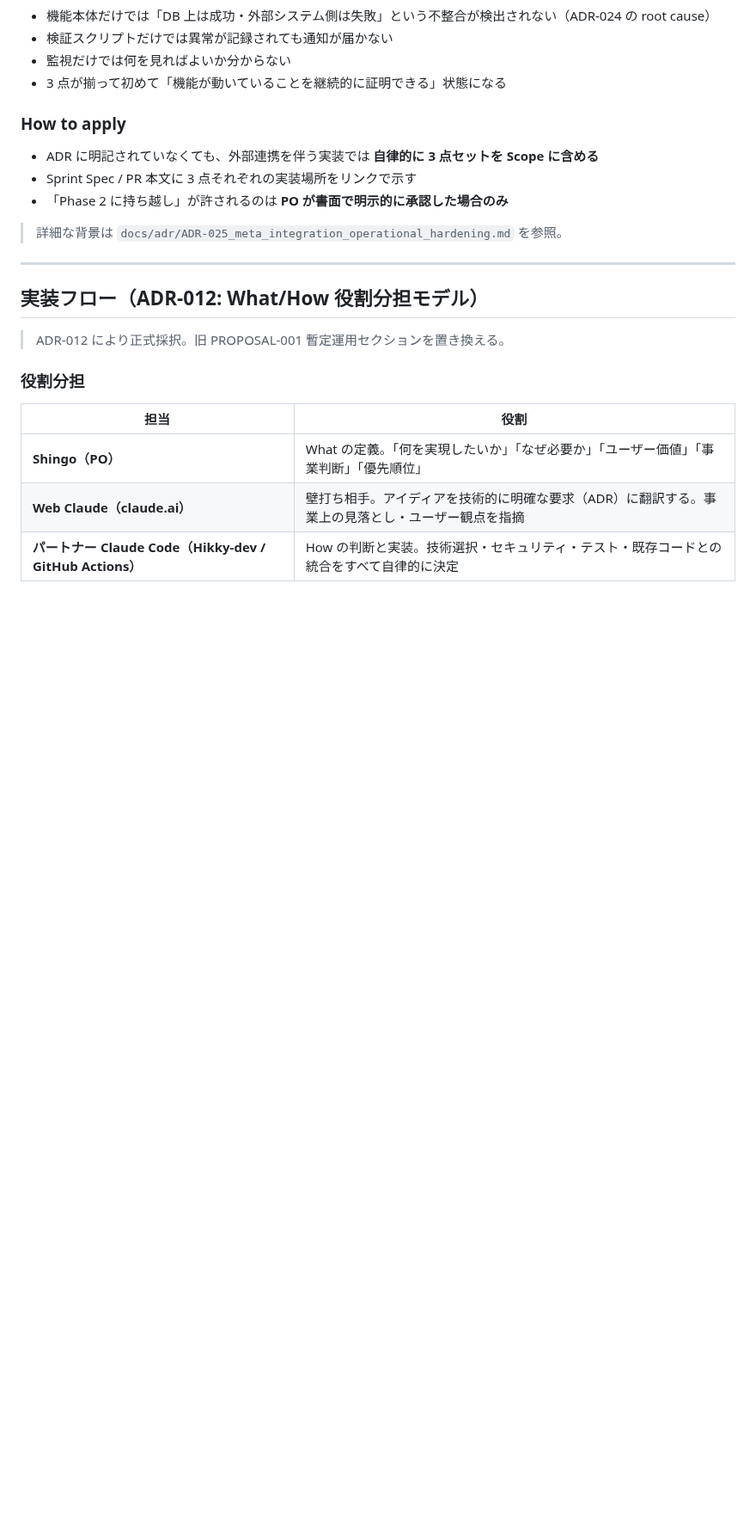
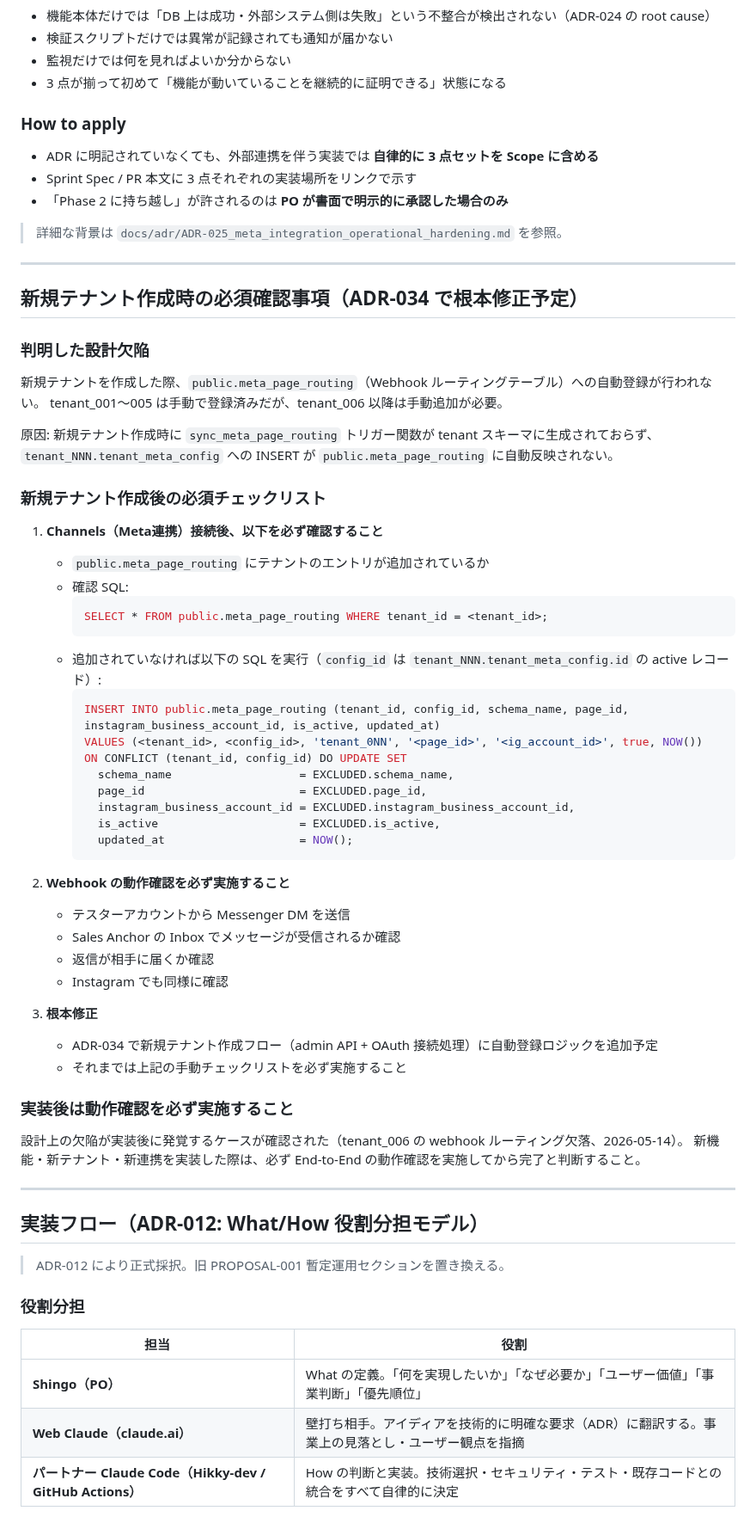
Before and after one commit to shingo-ops/astro-webapp, a Markdown page: CLAUDE.md, the part around the change. Shown at 86% size. GitHub-like rendering; blank space fills up the shorter version.

Commit message:
docs: 新規テナント作成時のmeta_page_routing手動登録チェックリスト追加（ADR-034予定）

````diff
--- a/CLAUDE.md
+++ b/CLAUDE.md
@@ -278,6 +278,53 @@ ADR-024 で発覚した Meta 連携の不整合は、`tenant_meta_config` レコ
 > 詳細な背景は `docs/adr/ADR-025_meta_integration_operational_hardening.md` を参照。
 
 ---
+
+## 新規テナント作成時の必須確認事項（ADR-034 で根本修正予定）
+
+### 判明した設計欠陥
+
+新規テナントを作成した際、`public.meta_page_routing`（Webhook ルーティングテーブル）への自動登録が行われない。
+tenant_001〜005 は手動で登録済みだが、tenant_006 以降は手動追加が必要。
+
+原因: 新規テナント作成時に `sync_meta_page_routing` トリガー関数が tenant スキーマに生成されておらず、
+`tenant_NNN.tenant_meta_config` への INSERT が `public.meta_page_routing` に自動反映されない。
+
+### 新規テナント作成後の必須チェックリスト
+
+1. **Channels（Meta連携）接続後、以下を必ず確認すること**
+   - `public.meta_page_routing` にテナントのエントリが追加されているか
+   - 確認 SQL:
+     ```sql
+     SELECT * FROM public.meta_page_routing WHERE tenant_id = <tenant_id>;
+     ```
+   - 追加されていなければ以下の SQL を実行（`config_id` は `tenant_NNN.tenant_meta_config.id` の active レコード）:
+     ```sql
+     INSERT INTO public.meta_page_routing (tenant_id, config_id, schema_name, page_id, instagram_business_account_id, is_active, updated_at)
+     VALUES (<tenant_id>, <config_id>, 'tenant_0NN', '<page_id>', '<ig_account_id>', true, NOW())
+     ON CONFLICT (tenant_id, config_id) DO UPDATE SET
+       schema_name                   = EXCLUDED.schema_name,
+       page_id                       = EXCLUDED.page_id,
+       instagram_business_account_id = EXCLUDED.instagram_business_account_id,
+       is_active                     = EXCLUDED.is_active,
+       updated_at                    = NOW();
+     ```
+
+2. **Webhook の動作確認を必ず実施すること**
+   - テスターアカウントから Messenger DM を送信
+   - Sales Anchor の Inbox でメッセージが受信されるか確認
+   - 返信が相手に届くか確認
+   - Instagram でも同様に確認
+
+3. **根本修正**
+   - ADR-034 で新規テナント作成フロー（admin API + OAuth 接続処理）に自動登録ロジックを追加予定
+   - それまでは上記の手動チェックリストを必ず実施すること
+
+### 実装後は動作確認を必ず実施すること
+
+設計上の欠陥が実装後に発覚するケースが確認された（tenant_006 の webhook ルーティング欠落、2026-05-14）。
+新機能・新テナント・新連携を実装した際は、必ず End-to-End の動作確認を実施してから完了と判断すること。
+
+---
 ## 実装フロー（ADR-012: What/How 役割分担モデル）
 
 > ADR-012 により正式採択。旧 PROPOSAL-001 暫定運用セクションを置き換える。
````
